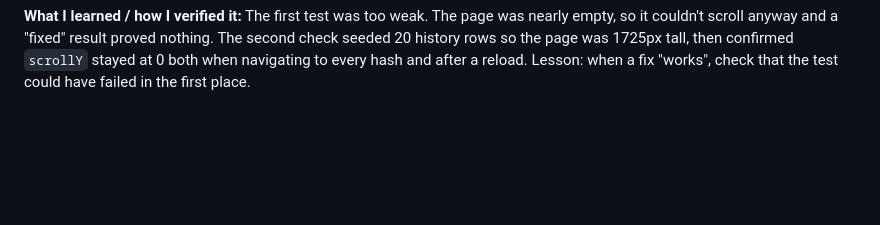
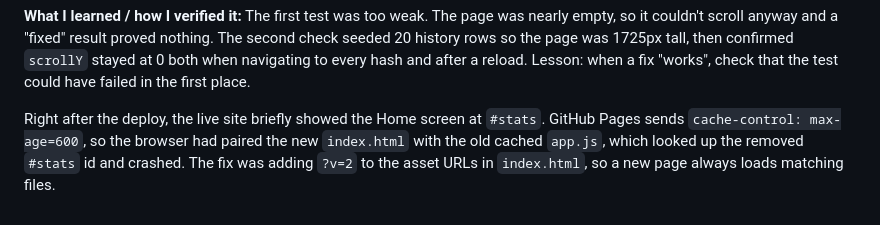
Before and after one commit to george3281/math-application, a Markdown page: VIBE_LOG.md, the part around the change. Rendered like a GitHub page; blank space fills up the shorter version.

```diff
--- a/VIBE_LOG.md
+++ b/VIBE_LOG.md
@@ -92,3 +92,9 @@ anyway and a "fixed" result proved nothing. The second check seeded 20
 history rows so the page was 1725px tall, then confirmed `scrollY` stayed at
 0 both when navigating to every hash and after a reload. Lesson: when a fix
 "works", check that the test could have failed in the first place.
+
+Right after the deploy, the live site briefly showed the Home screen at
+`#stats`. GitHub Pages sends `cache-control: max-age=600`, so the browser had
+paired the new `index.html` with the old cached `app.js`, which looked up the
+removed `#stats` id and crashed. The fix was adding `?v=2` to the asset URLs
+in `index.html`, so a new page always loads matching files.
```
Also changed, not shown: README.md (+4 -0 lines).
